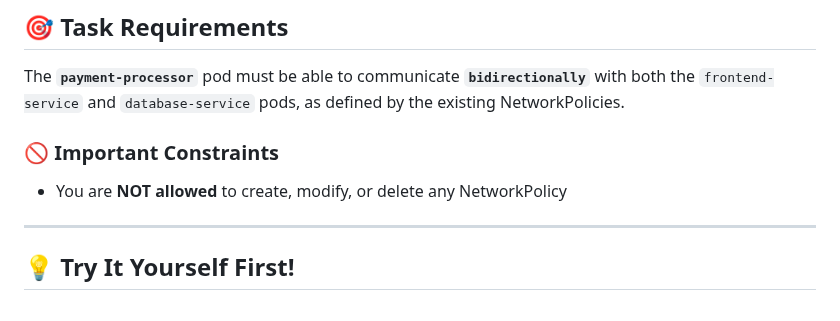
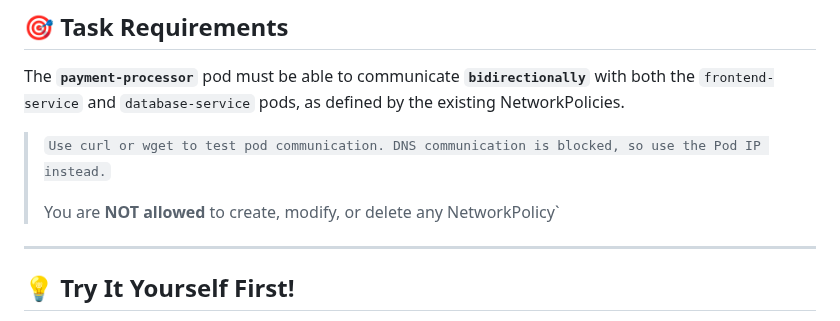
Before and after one commit to omkar-shelke25/ckad-killercoda, a Markdown page: bidirectionally-netpol/step1.md, the part around the change. GitHub-like rendering.

```diff
--- a/bidirectionally-netpol/step1.md
+++ b/bidirectionally-netpol/step1.md
@@ -16,8 +16,9 @@ In namespace **`payment-platform`**, three microservices pods exist:
 
 The **`payment-processor`** pod must be able to communicate **`bidirectionally`** with both the `frontend-service` and `database-service` pods, as defined by the existing NetworkPolicies.
 
-### 🚫 Important Constraints
-- You are **NOT allowed** to create, modify, or delete any NetworkPolicy
+> `Use curl or wget to test pod communication. DNS communication is blocked, so use the Pod IP instead.`
+>
+> You are **NOT allowed** to create, modify, or delete any NetworkPolicy`
 
 ---
 
```
